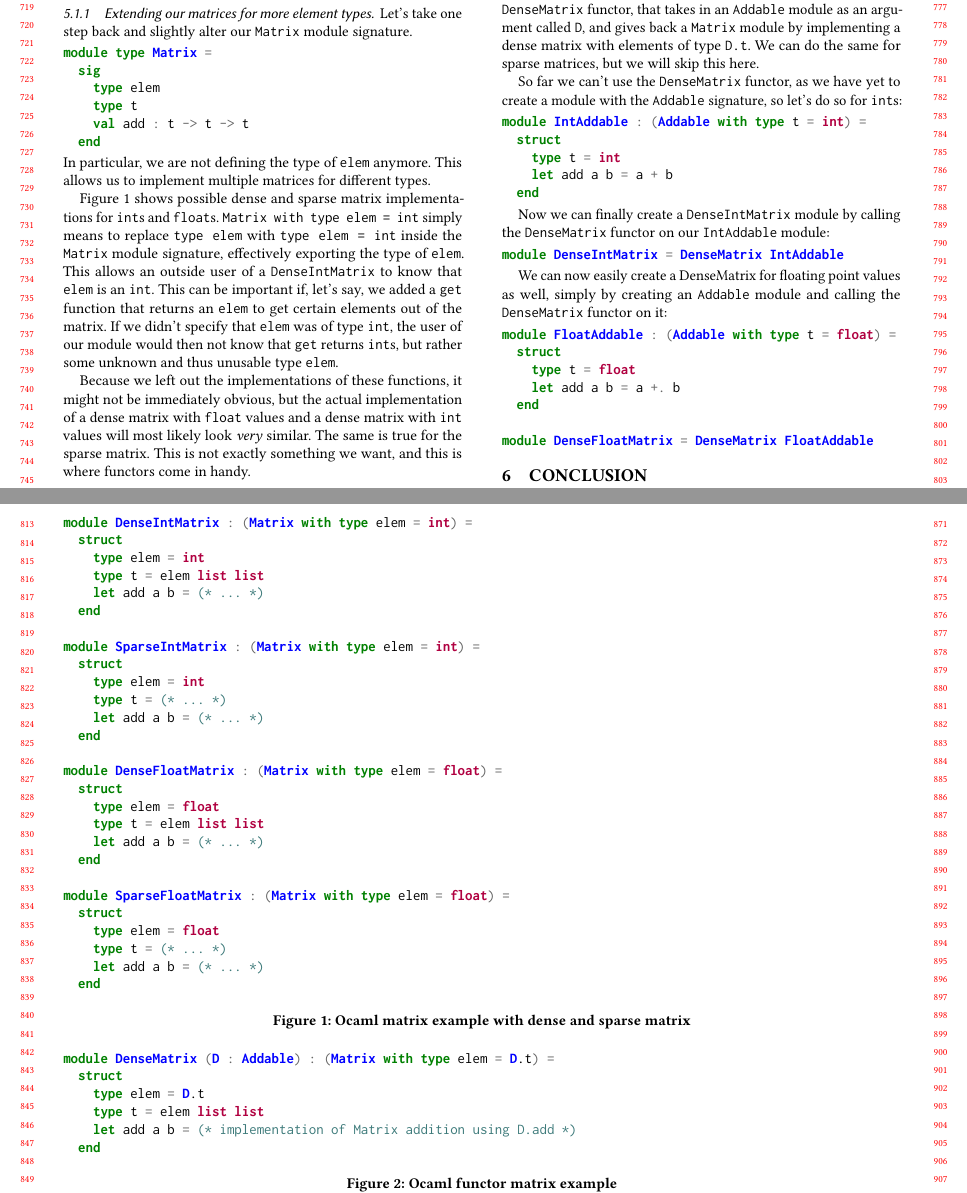
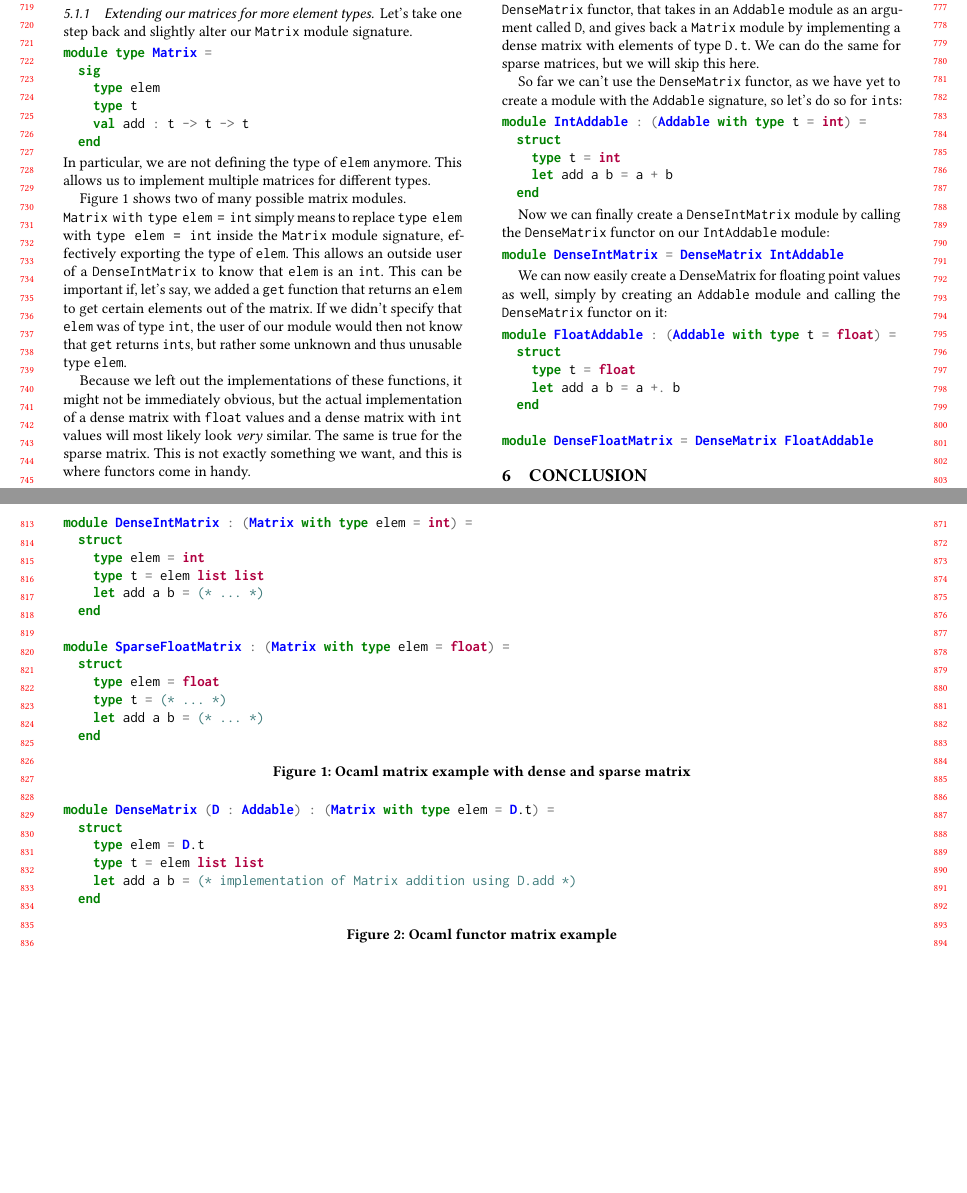
Before and after one commit to Treeniks/tyranny-of-types-type-classes, a LaTeX paper (main.tex, which reads 05_ocaml.tex): two parts of pages 7 and 8 of 9 before the commit and two parts of pages 7 and 8 of 8 after it, joined at a grey line, cut so that both start at the same text, the shorter picture padded with empty space. Compiled offline with pdfLaTeX.

Commit message:
shortened by removing unnecessary matrix modules in ocaml section

```diff
--- a/05_ocaml.tex
+++ b/05_ocaml.tex
@@ -73,20 +73,6 @@ module DenseIntMatrix : (Matrix with type elem = int) =
     let add a b = (* ... *)
   end
 
-module SparseIntMatrix : (Matrix with type elem = int) =
-  struct
-    type elem = int
-    type t = (* ... *)
-    let add a b = (* ... *)
-  end
-
-module DenseFloatMatrix : (Matrix with type elem = float) =
-  struct
-    type elem = float
-    type t = elem list list
-    let add a b = (* ... *)
-  end
-
 module SparseFloatMatrix : (Matrix with type elem = float) =
   struct
     type elem = float
@@ -111,7 +97,7 @@ module DenseMatrix (D : Addable) : (Matrix with type elem = D.t) =
 \label{ocaml-matrix-functor}
 \end{figure*}
 
-\autoref{ocaml-all-matrix} shows possible dense and sparse matrix implementations for \verb|int|s and \verb|float|s. \verb|Matrix with type elem = int| simply means to replace \verb|type elem| with \verb|type elem = int| inside the \verb|Matrix| module signature, effectively exporting the type of \verb|elem|. This allows an outside user of a \verb|DenseIntMatrix| to know that \verb|elem| is an \verb|int|. This can be important if, let's say, we added a \verb|get| function that returns an \verb|elem| to get certain elements out of the matrix. If we didn't specify that \verb|elem| was of type \verb|int|, the user of our module would then not know that \verb|get| returns \verb|int|s, but rather some unknown and thus unusable type \verb|elem|.
+\autoref{ocaml-all-matrix} shows two of many possible matrix modules. \\ \verb|Matrix with type elem = int| simply means to replace \verb|type elem| with \verb|type elem = int| inside the \verb|Matrix| module signature, effectively exporting the type of \verb|elem|. This allows an outside user of a \verb|DenseIntMatrix| to know that \verb|elem| is an \verb|int|. This can be important if, let's say, we added a \verb|get| function that returns an \verb|elem| to get certain elements out of the matrix. If we didn't specify that \verb|elem| was of type \verb|int|, the user of our module would then not know that \verb|get| returns \verb|int|s, but rather some unknown and thus unusable type \verb|elem|.
 
 Because we left out the implementations of these functions, it might not be immediately obvious, but the actual implementation of a dense matrix with \verb|float| values and a dense matrix with \verb|int| values will most likely look \textit{very} similar. The same is true for the sparse matrix. This is not exactly something we want, and this is where functors come in handy.
 
```
Also changed, not shown: main.tex (+1 -1 lines).
